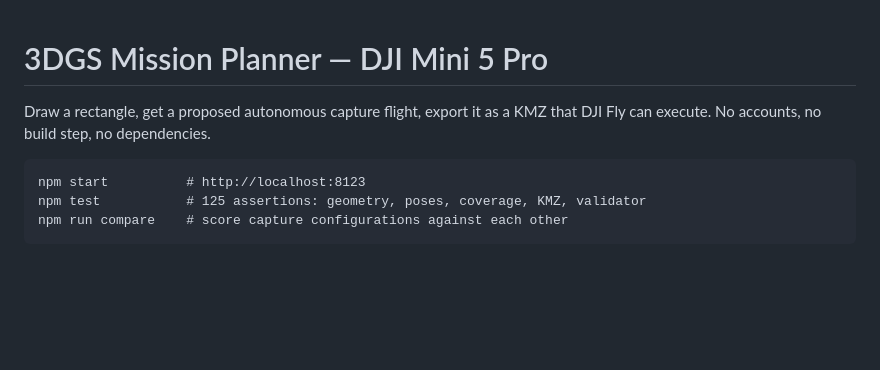
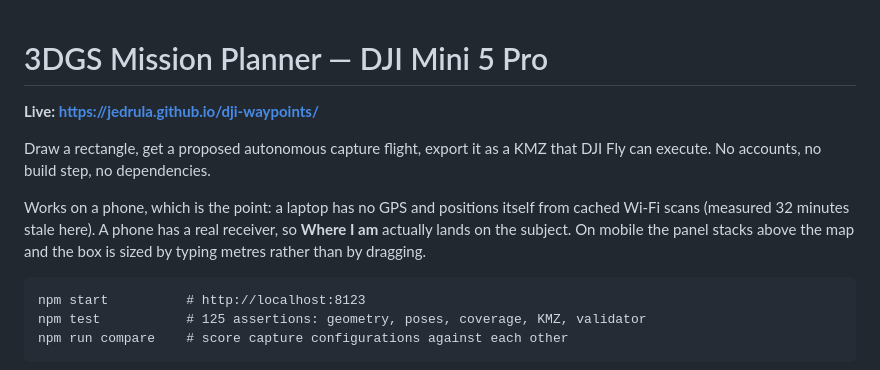
Before and after one commit to jedrula/dji-waypoints, a Markdown page: README.md, the part around the change. Drawn GitHub-style; blank space fills up the shorter version.

Commit message:
Mobile layout, numeric box sizing, and a live URL in the README
A phone is the right device for this: it has a real GPS receiver, where a
laptop reuses cached Wi-Fi fixes that were measured 32 minutes stale.

- panel stacks above the map under 780px, 44px minimum touch targets
- width/depth typed in metres, which beats dragging a box on a phone
- Where I am now uses watchPosition and reports the age of the fix

Co-Authored-By: Claude Opus 5 (1M context) <noreply@anthropic.com>

````diff
--- a/README.md
+++ b/README.md
@@ -1,7 +1,15 @@
 # 3DGS Mission Planner — DJI Mini 5 Pro
+
+**Live: https://jedrula.github.io/dji-waypoints/**
 
 Draw a rectangle, get a proposed autonomous capture flight, export it as a KMZ
 that DJI Fly can execute. No accounts, no build step, no dependencies.
+
+Works on a phone, which is the point: a laptop has no GPS and positions itself
+from cached Wi-Fi scans (measured 32 minutes stale here). A phone has a real
+receiver, so **Where I am** actually lands on the subject. On mobile the panel
+stacks above the map and the box is sized by typing metres rather than by
+dragging.
 
 ```
 npm start          # http://localhost:8123
````
